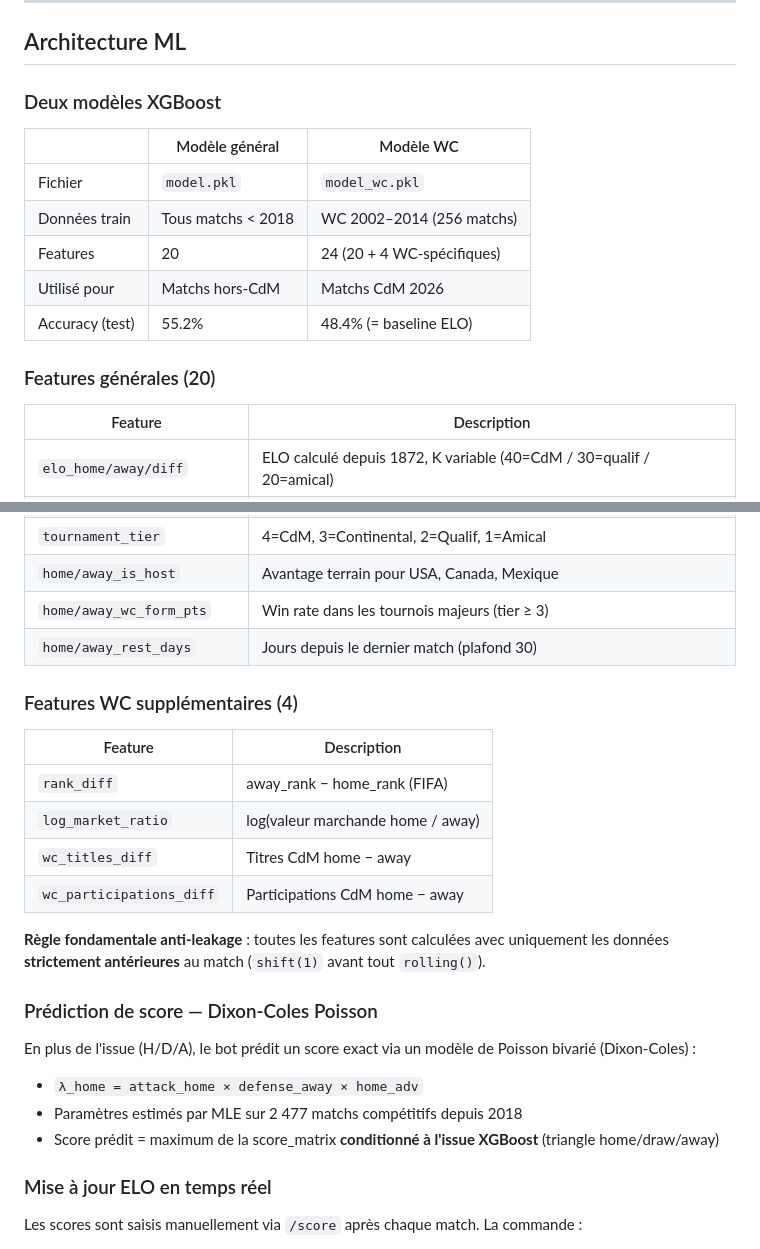
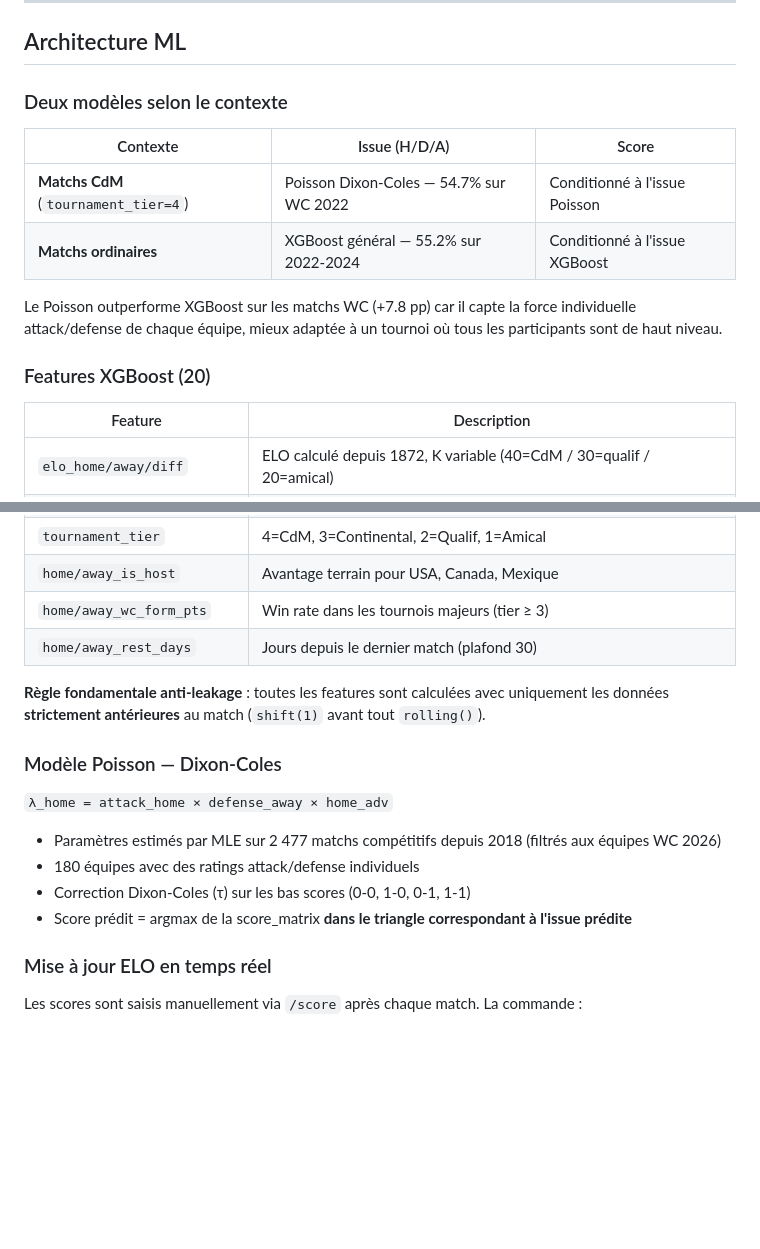
Before and after one commit to GHmysa/predictions-football-bot, a Markdown page: README.md, 2 parts joined by grey strips. GitHub-like rendering; blank space fills up the shorter version.

Commit message:
docs: update README and PROJECT_STATE with Poisson WC architecture

```diff
--- a/README.md
+++ b/README.md
@@ -18,17 +18,16 @@ Bot Discord de prédiction de matchs de la Coupe du Monde 2026, construit sur un
 
 ## Architecture ML
 
-### Deux modèles XGBoost
+### Deux modèles selon le contexte
 
-| | Modèle général | Modèle WC |
+| Contexte | Issue (H/D/A) | Score |
 |---|---|---|
-| Fichier | `model.pkl` | `model_wc.pkl` |
-| Données train | Tous matchs < 2018 | WC 2002–2014 (256 matchs) |
-| Features | 20 | 24 (20 + 4 WC-spécifiques) |
-| Utilisé pour | Matchs hors-CdM | Matchs CdM 2026 |
-| Accuracy (test) | 55.2% | 48.4% (= baseline ELO) |
+| **Matchs CdM** (`tournament_tier=4`) | Poisson Dixon-Coles — 54.7% sur WC 2022 | Conditionné à l'issue Poisson |
+| **Matchs ordinaires** | XGBoost général — 55.2% sur 2022-2024 | Conditionné à l'issue XGBoost |
 
-### Features générales (20)
+Le Poisson outperforme XGBoost sur les matchs WC (+7.8 pp) car il capte la force individuelle attack/defense de chaque équipe, mieux adaptée à un tournoi où tous les participants sont de haut niveau.
+
+### Features XGBoost (20)
 
 | Feature | Description |
 |---|---|
@@ -41,23 +40,16 @@ Bot Discord de prédiction de matchs de la Coupe du Monde 2026, construit sur un
 | `home/away_wc_form_pts` | Win rate dans les tournois majeurs (tier ≥ 3) |
 | `home/away_rest_days` | Jours depuis le dernier match (plafond 30) |
 
-### Features WC supplémentaires (4)
-
-| Feature | Description |
-|---|---|
-| `rank_diff` | away_rank − home_rank (FIFA) |
-| `log_market_ratio` | log(valeur marchande home / away) |
-| `wc_titles_diff` | Titres CdM home − away |
-| `wc_participations_diff` | Participations CdM home − away |
-
 **Règle fondamentale anti-leakage** : toutes les features sont calculées avec uniquement les données **strictement antérieures** au match (`shift(1)` avant tout `rolling()`).
 
-### Prédiction de score — Dixon-Coles Poisson
+### Modèle Poisson — Dixon-Coles
 
-En plus de l'issue (H/D/A), le bot prédit un score exact via un modèle de Poisson bivarié (Dixon-Coles) :
-- `λ_home = attack_home × defense_away × home_adv`
-- Paramètres estimés par MLE sur 2 477 matchs compétitifs depuis 2018
-- Score prédit = maximum de la score_matrix **conditionné à l'issue XGBoost** (triangle home/draw/away)
+`λ_home = attack_home × defense_away × home_adv`
+
+- Paramètres estimés par MLE sur 2 477 matchs compétitifs depuis 2018 (filtrés aux équipes WC 2026)
+- 180 équipes avec des ratings attack/defense individuels
+- Correction Dixon-Coles (τ) sur les bas scores (0-0, 1-0, 0-1, 1-1)
+- Score prédit = argmax de la score_matrix **dans le triangle correspondant à l'issue prédite**
 
 ### Mise à jour ELO en temps réel
 
```
Also changed, not shown: PROJECT_STATE.md (+18 -15 lines).
